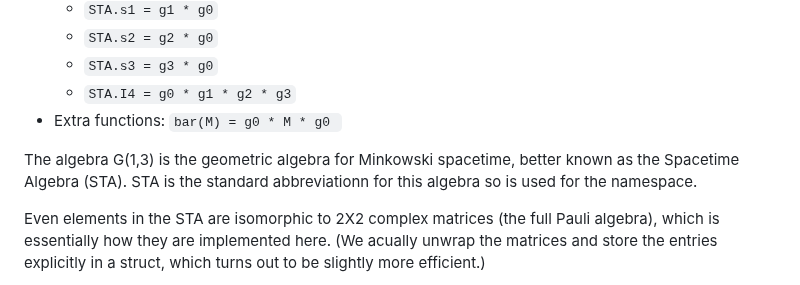
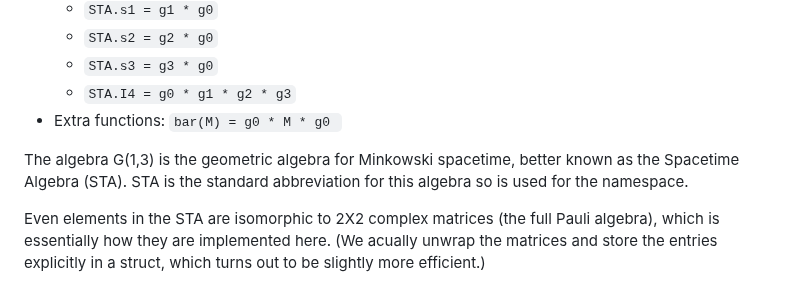
Before and after one commit to MonumoLtd/SimpleGA.jl, a Markdown page: docs/src/index.md, the part around one of its changes. Drawn GitHub-style.

```diff
--- a/docs/src/index.md
+++ b/docs/src/index.md
@@ -212,7 +212,7 @@ M -> M * e4  # Map from odd to even.
     * `STA.I4 = g0 * g1 * g2 * g3`
 * Extra functions: `bar(M) = g0 * M * g0 `
 
-The algebra G(1,3) is the geometric algebra for Minkowski spacetime, better known as the Spacetime Algebra (STA). STA is the standard abbreviationn for this algebra so is used for the namespace.
+The algebra G(1,3) is the geometric algebra for Minkowski spacetime, better known as the Spacetime Algebra (STA). STA is the standard abbreviation for this algebra so is used for the namespace.
 
 Even elements in the STA are isomorphic to 2X2 complex matrices (the full Pauli algebra), which is essentially how they are implemented here. (We acually unwrap the matrices and store the entries explicitly in a struct, which turns out to be slightly more efficient.)
 
```
Also changed, not shown: other parts of docs/src/index.md (+2 -2 lines).
